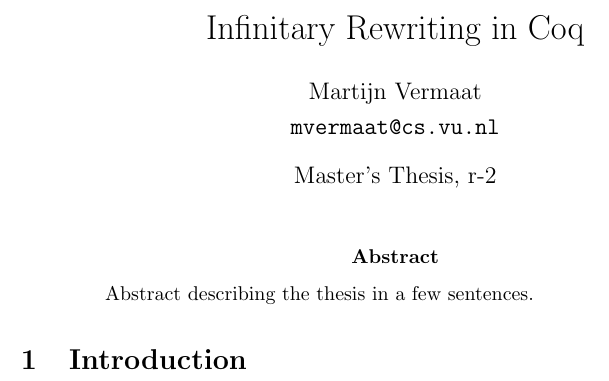
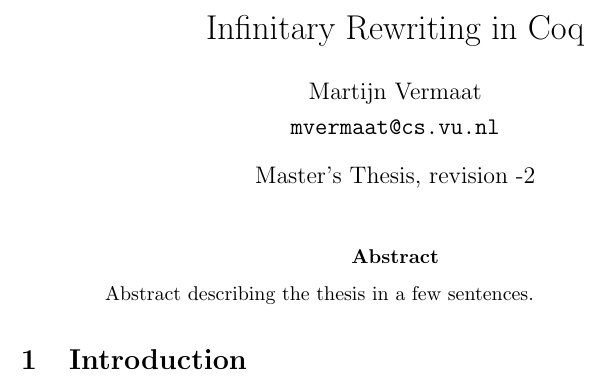
Before and after one commit to martijnvermaat/documents, a LaTeX paper (vu/master-project/master-project.tex): part of page 1 of 2, cut so that both start at the same text. Compiled offline with pdfLaTeX.

Commit message:
Make svn-multi work.

```diff
--- a/vu/master-project/master-project.tex
+++ b/vu/master-project/master-project.tex
@@ -35,7 +35,7 @@
 \author{Martijn Vermaat\\[0.3em]
   \href{mailto:mvermaat@cs.vu.nl}{\texttt{mvermaat@cs.vu.nl}}
 }
-\date{Master's Thesis, r\svnrev}
+\date{Master's Thesis, revision \svnrev}
 
 
 \begin{document}
```
